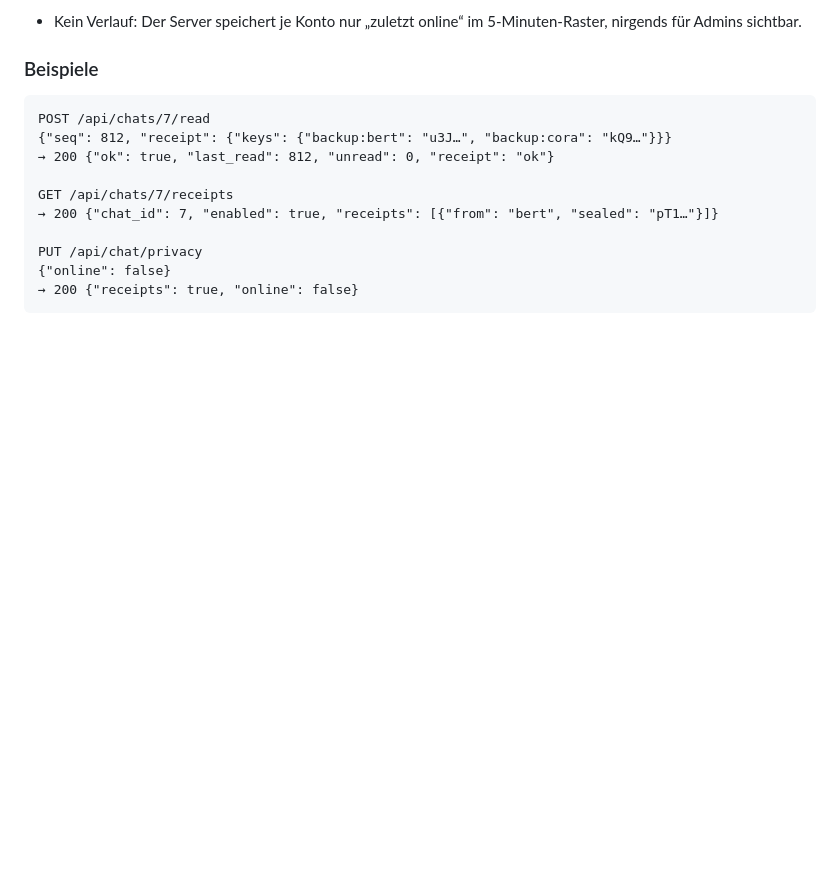
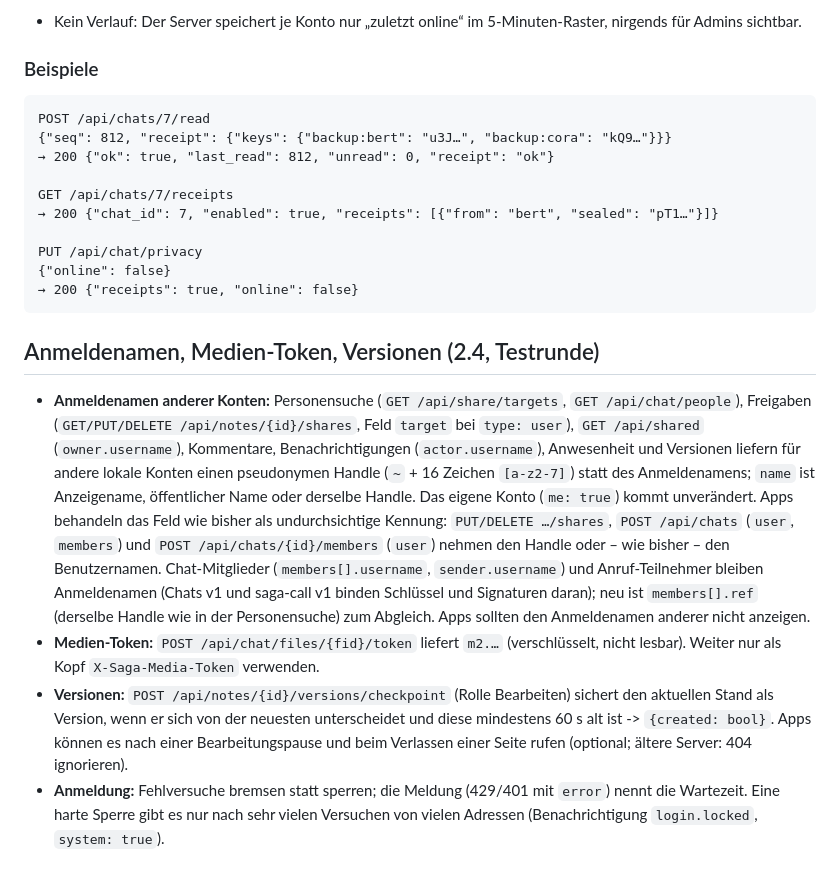
Before and after one commit to yggdrasil-sh/saga, a Markdown page: docs/APP-API.md, the part around the change. Rendered like a GitHub page; blank space fills up the shorter version.

Commit message:
App-Vertrag: Handles statt Anmeldenamen, Medien-Token m2, Versions-Sicherung, Anmelde-Bremse
Co-Authored-By: Claude Opus 5.5 <noreply@anthropic.com>
Claude-Session: https://claude.ai/code/session_0125VtLzMpBorx4hEAcpKHV3

````diff
--- a/docs/APP-API.md
+++ b/docs/APP-API.md
@@ -893,3 +893,23 @@ PUT /api/chat/privacy
 {"online": false}
 → 200 {"receipts": true, "online": false}
 ```
+
+## Anmeldenamen, Medien-Token, Versionen (2.4, Testrunde)
+
+- **Anmeldenamen anderer Konten:** Personensuche (`GET /api/share/targets`, `GET /api/chat/people`), Freigaben
+  (`GET/PUT/DELETE /api/notes/{id}/shares`, Feld `target` bei `type: user`), `GET /api/shared` (`owner.username`),
+  Kommentare, Benachrichtigungen (`actor.username`), Anwesenheit und Versionen liefern für andere lokale Konten einen
+  pseudonymen Handle (`~` + 16 Zeichen `[a-z2-7]`) statt des Anmeldenamens; `name` ist Anzeigename, öffentlicher Name
+  oder derselbe Handle. Das eigene Konto (`me: true`) kommt unverändert. Apps behandeln das Feld wie bisher als
+  undurchsichtige Kennung: `PUT/DELETE …/shares`, `POST /api/chats` (`user`, `members`) und
+  `POST /api/chats/{id}/members` (`user`) nehmen den Handle oder – wie bisher – den Benutzernamen. Chat-Mitglieder
+  (`members[].username`, `sender.username`) und Anruf-Teilnehmer bleiben Anmeldenamen (Chats v1 und saga-call v1 binden
+  Schlüssel und Signaturen daran); neu ist `members[].ref` (derselbe Handle wie in der Personensuche) zum Abgleich.
+  Apps sollten den Anmeldenamen anderer nicht anzeigen.
+- **Medien-Token:** `POST /api/chat/files/{fid}/token` liefert `m2.…` (verschlüsselt, nicht lesbar). Weiter nur als
+  Kopf `X-Saga-Media-Token` verwenden.
+- **Versionen:** `POST /api/notes/{id}/versions/checkpoint` (Rolle Bearbeiten) sichert den aktuellen Stand als Version,
+  wenn er sich von der neuesten unterscheidet und diese mindestens 60 s alt ist -> `{created: bool}`. Apps können es nach
+  einer Bearbeitungspause und beim Verlassen einer Seite rufen (optional; ältere Server: 404 ignorieren).
+- **Anmeldung:** Fehlversuche bremsen statt sperren; die Meldung (429/401 mit `error`) nennt die Wartezeit. Eine harte
+  Sperre gibt es nur nach sehr vielen Versuchen von vielen Adressen (Benachrichtigung `login.locked`, `system: true`).
````
